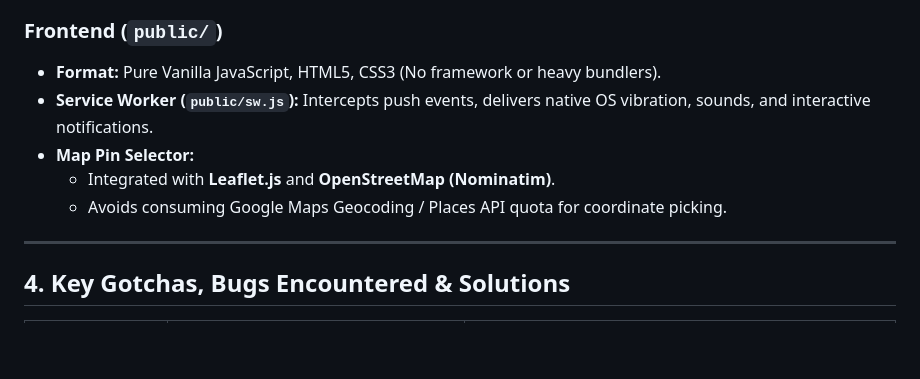
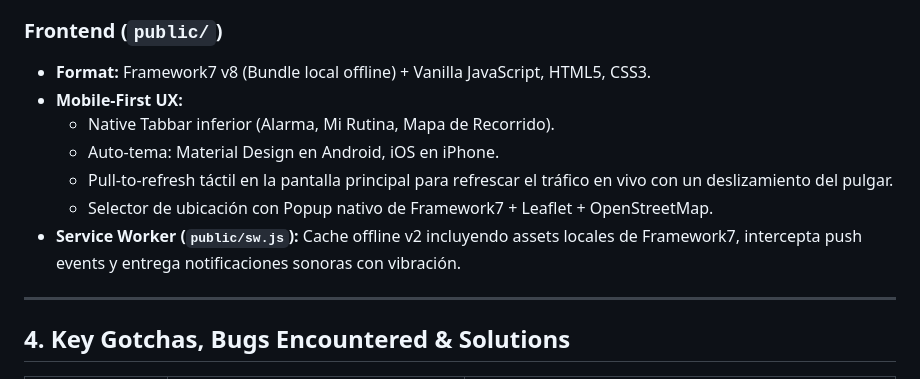
Before and after one commit to manuel-marg/Alerta-Trafico, a Markdown page: memory.md, the part around the change. Drawn GitHub-style; blank space fills up the shorter version.

Commit message:
docs(memory): log Framework7 native mobile redesign

```diff
--- a/memory.md
+++ b/memory.md
@@ -57,11 +57,13 @@
   3. Simulation Mode: Active when no Google API Key is provided.
 
 ### Frontend (`public/`)
-* **Format:** Pure Vanilla JavaScript, HTML5, CSS3 (No framework or heavy bundlers).
-* **Service Worker (`public/sw.js`):** Intercepts push events, delivers native OS vibration, sounds, and interactive notifications.
-* **Map Pin Selector:**
-  * Integrated with **Leaflet.js** and **OpenStreetMap (Nominatim)**.
-  * Avoids consuming Google Maps Geocoding / Places API quota for coordinate picking.
+* **Format:** Framework7 v8 (Bundle local offline) + Vanilla JavaScript, HTML5, CSS3.
+* **Mobile-First UX:**
+  * Native Tabbar inferior (Alarma, Mi Rutina, Mapa de Recorrido).
+  * Auto-tema: Material Design en Android, iOS en iPhone.
+  * Pull-to-refresh táctil en la pantalla principal para refrescar el tráfico en vivo con un deslizamiento del pulgar.
+  * Selector de ubicación con Popup nativo de Framework7 + Leaflet + OpenStreetMap.
+* **Service Worker (`public/sw.js`):** Cache offline v2 incluyendo assets locales de Framework7, intercepta push events y entrega notificaciones sonoras con vibración.
 
 ---
 
```
